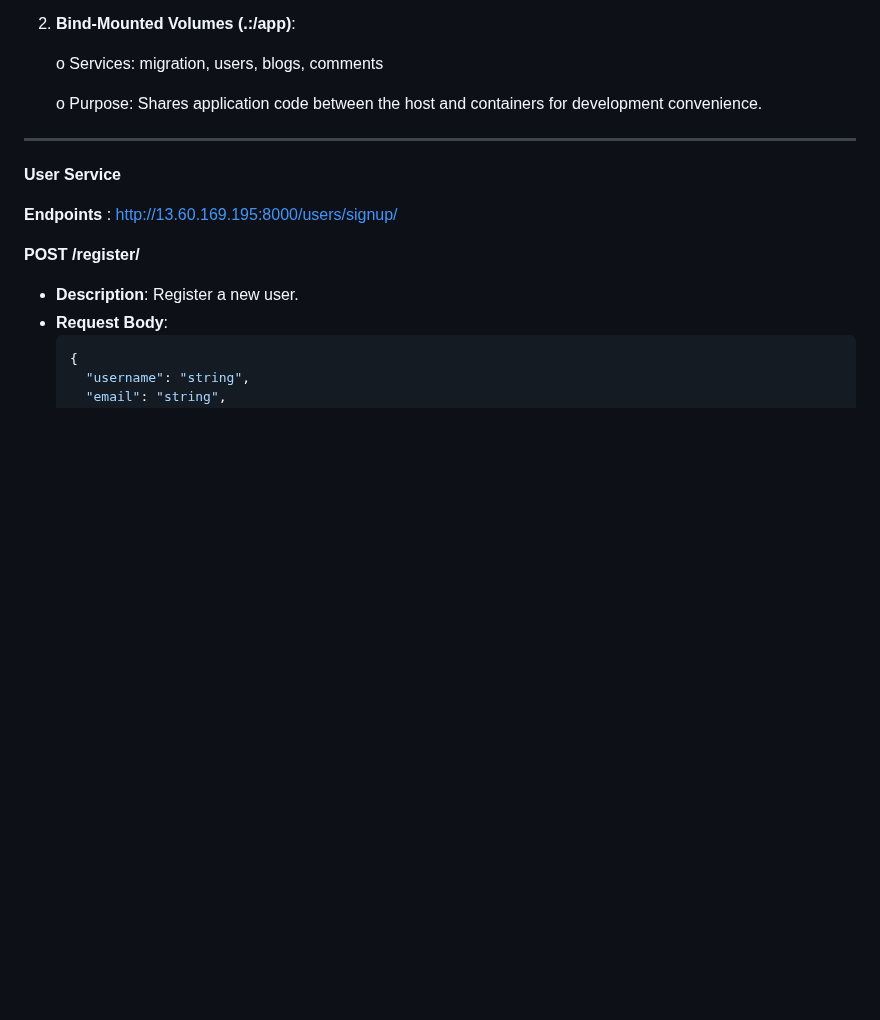
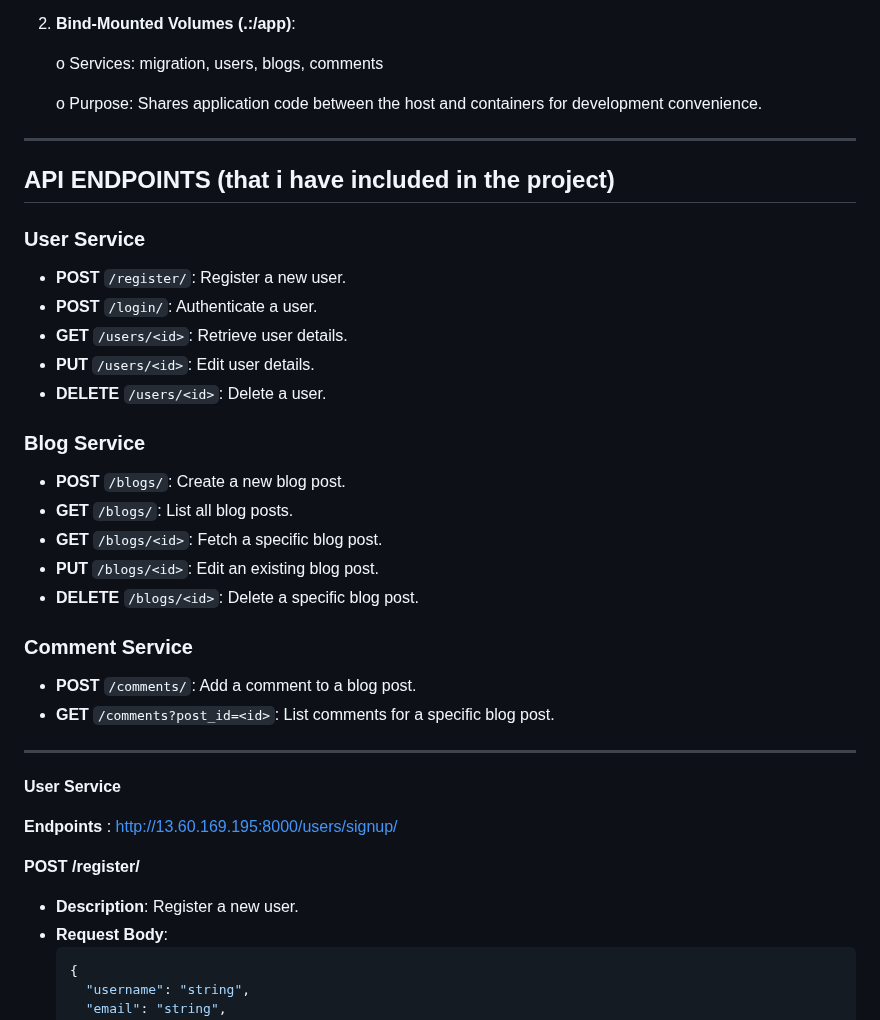
Before and after one commit to AnuragMajumdar/Coding_Blocks_AWS, a Markdown page: README.md, the part around the change. Drawn GitHub-style; blank space fills up the shorter version.

```diff
--- a/README.md
+++ b/README.md
@@ -63,6 +63,31 @@ This setup uses Docker volumes for persistent and shared data storage:
    o Services: migration, users, blogs, comments
 
    o Purpose: Shares application code between the host and containers for development convenience.
+
+---
+## API ENDPOINTS (that i have included in the project)
+
+### User Service
+
+- **POST** `/register/`: Register a new user.
+- **POST** `/login/`: Authenticate a user.
+- **GET** `/users/<id>`: Retrieve user details.
+- **PUT** `/users/<id>`: Edit user details.
+- **DELETE** `/users/<id>`: Delete a user.
+
+### Blog Service
+
+- **POST** `/blogs/`: Create a new blog post.
+- **GET** `/blogs/`: List all blog posts.
+- **GET** `/blogs/<id>`: Fetch a specific blog post.
+- **PUT** `/blogs/<id>`: Edit an existing blog post.
+- **DELETE** `/blogs/<id>`: Delete a specific blog post.
+
+### Comment Service
+
+- **POST** `/comments/`: Add a comment to a blog post.
+- **GET** `/comments?post_id=<id>`: List comments for a specific blog post.
+
 
 ---
 
```
